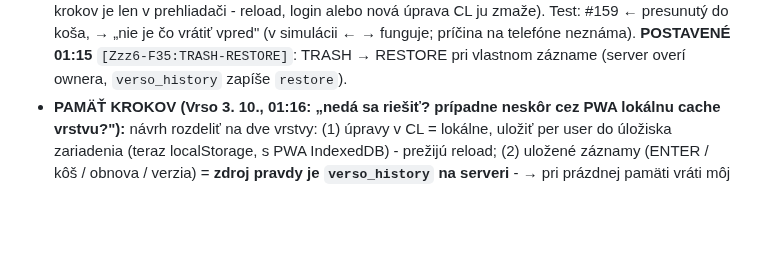
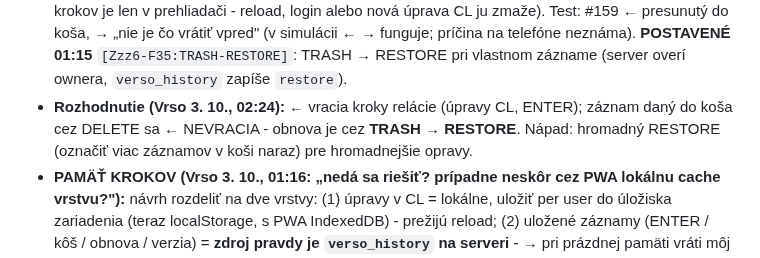
Before and after one commit to Versoproject/0, a Markdown page: VERSO-BACKLOG.md, the part around the change. GitHub-like rendering; blank space fills up the shorter version.

Commit message:
Decision: DELETE is undone via TRASH RESTORE; bulk restore idea
Co-Authored-By: Claude Opus 5.5 <noreply@anthropic.com>
Claude-Session: https://claude.ai/code/session_01AxwkqztgtvkvYKcJW1kk2d

```diff
--- a/VERSO-BACKLOG.md
+++ b/VERSO-BACKLOG.md
@@ -510,6 +510,9 @@ Každá tabuľka, do ktorej appka zapisuje, musí na serveri overiť, že zapisu
   prehliadači - reload, login alebo nová úprava CL ju zmaže). Test: #159 ← presunutý do koša, → „nie je čo vrátiť
   vpred" (v simulácii ← → funguje; príčina na telefóne neznáma). **POSTAVENÉ 01:15** `[Zzz6-F35:TRASH-RESTORE]`:
   TRASH → RESTORE pri vlastnom zázname (server overí ownera, `verso_history` zapíše `restore`).
+- **Rozhodnutie (Vrso 3. 10., 02:24):** ← vracia kroky relácie (úpravy CL, ENTER); záznam daný do koša cez DELETE sa
+  ← NEVRACIA - obnova je cez **TRASH → RESTORE**. Nápad: hromadný RESTORE (označiť viac záznamov v koši naraz) pre
+  hromadnejšie opravy.
 - **PAMÄŤ KROKOV (Vrso 3. 10., 01:16: „nedá sa riešiť? prípadne neskôr cez PWA lokálnu cache vrstvu?"):** návrh
   rozdeliť na dve vrstvy: (1) úpravy v CL = lokálne, uložiť per user do úložiska zariadenia (teraz localStorage,
   s PWA IndexedDB) - prežijú reload; (2) uložené záznamy (ENTER / kôš / obnova / verzia) = **zdroj pravdy je
```
Also changed, not shown: VERSO-INSTRUCTIONS.md (+2 -0 lines).
